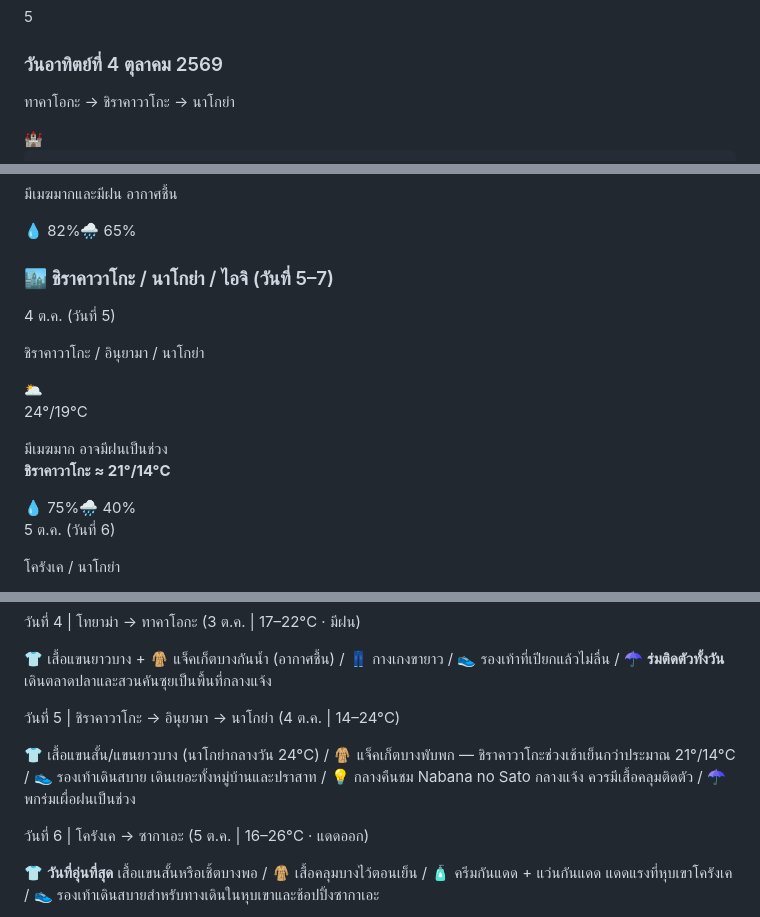
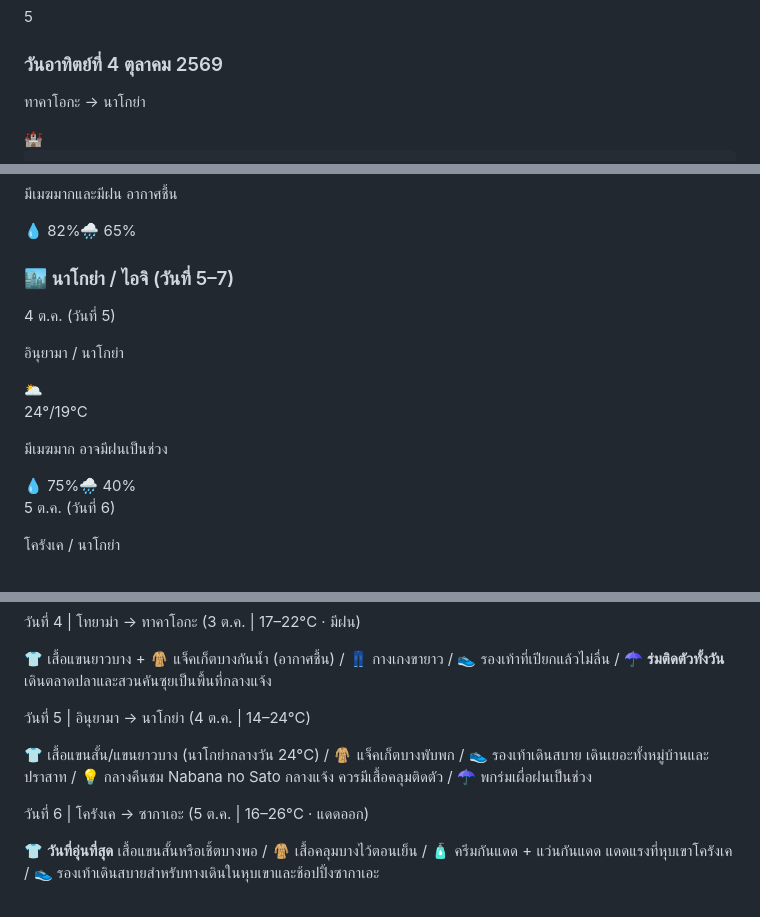
Before and after one commit to bluflytravel/CMA-Nagoya-Takayama, a Markdown page: README.md, 3 parts joined by grey strips. Rendered like a GitHub page.

Commit message:
Update travel itinerary details in README

```diff
--- a/README.md
+++ b/README.md
@@ -787,7 +787,7 @@ varieties of fresh seafood. Served with a side dish, crab miso soup, and Japanes
         <span class="bg-brand text-white w-10 h-10 rounded-full flex items-center justify-center font-bold">5</span>
         <div>
          <h3 class="font-semibold text-lg">วันอาทิตย์ที่ 4 ตุลาคม 2569</h3>
-         <p class="text-sm text-subtle"> ทาคาโอกะ → ชิราคาวาโกะ → นาโกย่า </p>
+         <p class="text-sm text-subtle"> ทาคาโอกะ → นาโกย่า </p>
         </div>
         <span class="ml-auto text-2xl">🏰</span>
        </div>
@@ -1141,14 +1141,14 @@ varieties of fresh seafood. Served with a side dish, crab miso soup, and Japanes
     </div>
   </div>
 
-  <h3 class="font-semibold text-brand-dark mb-3">🏙️ ชิราคาวาโกะ / นาโกย่า / ไอจิ (วันที่ 5–7)</h3>
+  <h3 class="font-semibold text-brand-dark mb-3">🏙️ นาโกย่า / ไอจิ (วันที่ 5–7)</h3>
   <div class="grid grid-cols-1 sm:grid-cols-3 gap-4 mb-6">
     <div class="bg-white border border-brand/10 rounded-2xl p-4 card-hover text-center">
       <p class="text-xs text-subtle">4 ต.ค. (วันที่ 5)</p>
-      <p class="font-semibold text-sm">ชิราคาวาโกะ / อินุยามา / นาโกย่า</p>
+      <p class="font-semibold text-sm">อินุยามา / นาโกย่า</p>
       <div class="weather-icon my-2">🌥️</div>
       <p class="text-2xl font-bold text-brand-dark">24°<span class="text-base font-normal text-subtle">/19°C</span></p>
-      <p class="text-xs text-subtle mt-1">มีเมฆมาก อาจมีฝนเป็นช่วง<br><strong>ชิราคาวาโกะ ≈ 21°/14°C</strong></p>
+      <p class="text-xs text-subtle mt-1">มีเมฆมาก อาจมีฝนเป็นช่วง<br><strong></strong></p>
       <div class="flex justify-center gap-3 mt-2 text-xs text-subtle"><span>💧 75%</span><span>🌧️ 40%</span></div>
     </div>
     <div class="bg-white border border-brand/10 rounded-2xl p-4 card-hover text-center">
@@ -1243,8 +1243,8 @@ varieties of fresh seafood. Served with a side dish, crab miso soup, and Japanes
       <p class="text-xs text-subtle mt-1">👕 เสื้อแขนยาวบาง + 🧥 แจ็คเก็ตบางกันน้ำ (อากาศชื้น) / 👖 กางเกงขายาว / 👟 รองเท้าที่เปียกแล้วไม่ลื่น / ☂️ <strong>ร่มติดตัวทั้งวัน</strong> เดินตลาดปลาและสวนคันซุยเป็นพื้นที่กลางแจ้ง</p>
     </div>
     <div class="bg-white border-l-4 border-orange-400 rounded-r-xl p-4">
-      <p class="font-semibold text-sm">วันที่ 5 | ชิราคาวาโกะ → อินุยามา → นาโกย่า (4 ต.ค. | 14–24°C)</p>
-      <p class="text-xs text-subtle mt-1">👕 เสื้อแขนสั้น/แขนยาวบาง (นาโกย่ากลางวัน 24°C) / 🧥 แจ็คเก็ตบางพับพก — ชิราคาวาโกะช่วงเช้าเย็นกว่าประมาณ 21°/14°C / 👟 รองเท้าเดินสบาย เดินเยอะทั้งหมู่บ้านและปราสาท / 💡 กลางคืนชม Nabana no Sato กลางแจ้ง ควรมีเสื้อคลุมติดตัว / ☂️ พกร่มเผื่อฝนเป็นช่วง</p>
+      <p class="font-semibold text-sm">วันที่ 5 | อินุยามา → นาโกย่า (4 ต.ค. | 14–24°C)</p>
+      <p class="text-xs text-subtle mt-1">👕 เสื้อแขนสั้น/แขนยาวบาง (นาโกย่ากลางวัน 24°C) / 🧥 แจ็คเก็ตบางพับพก / 👟 รองเท้าเดินสบาย เดินเยอะทั้งหมู่บ้านและปราสาท / 💡 กลางคืนชม Nabana no Sato กลางแจ้ง ควรมีเสื้อคลุมติดตัว / ☂️ พกร่มเผื่อฝนเป็นช่วง</p>
     </div>
     <div class="bg-white border-l-4 border-red-400 rounded-r-xl p-4">
       <p class="font-semibold text-sm">วันที่ 6 | โครังเค → ซากาเอะ (5 ต.ค. | 16–26°C · แดดออก)</p>
```
